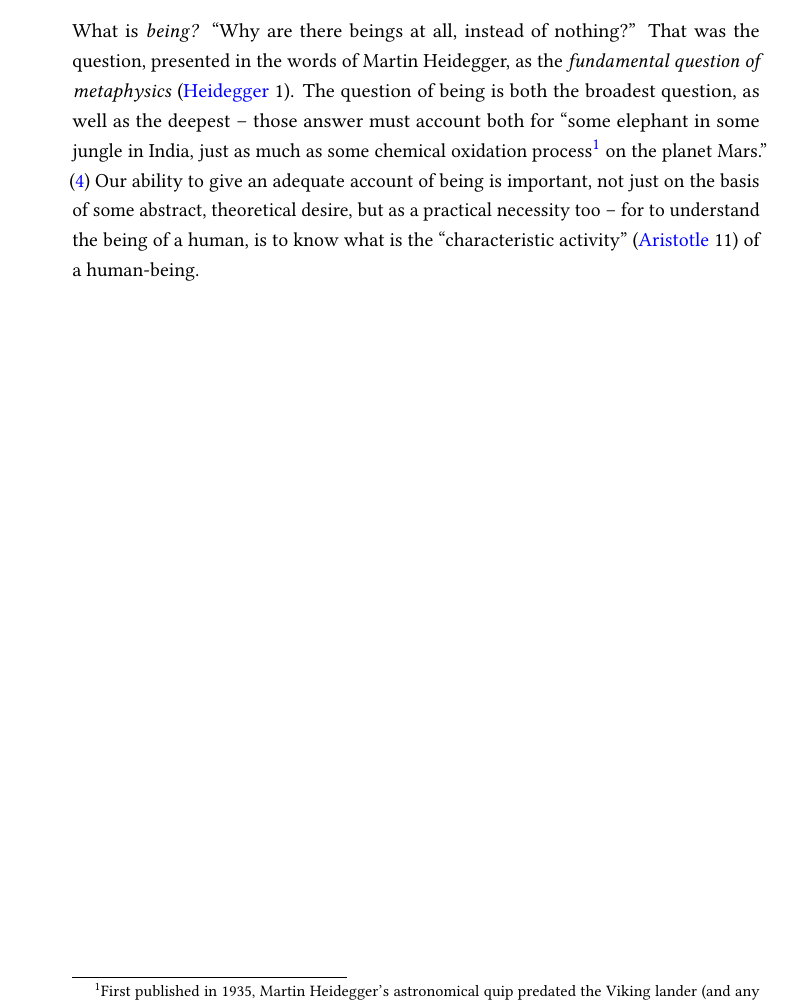
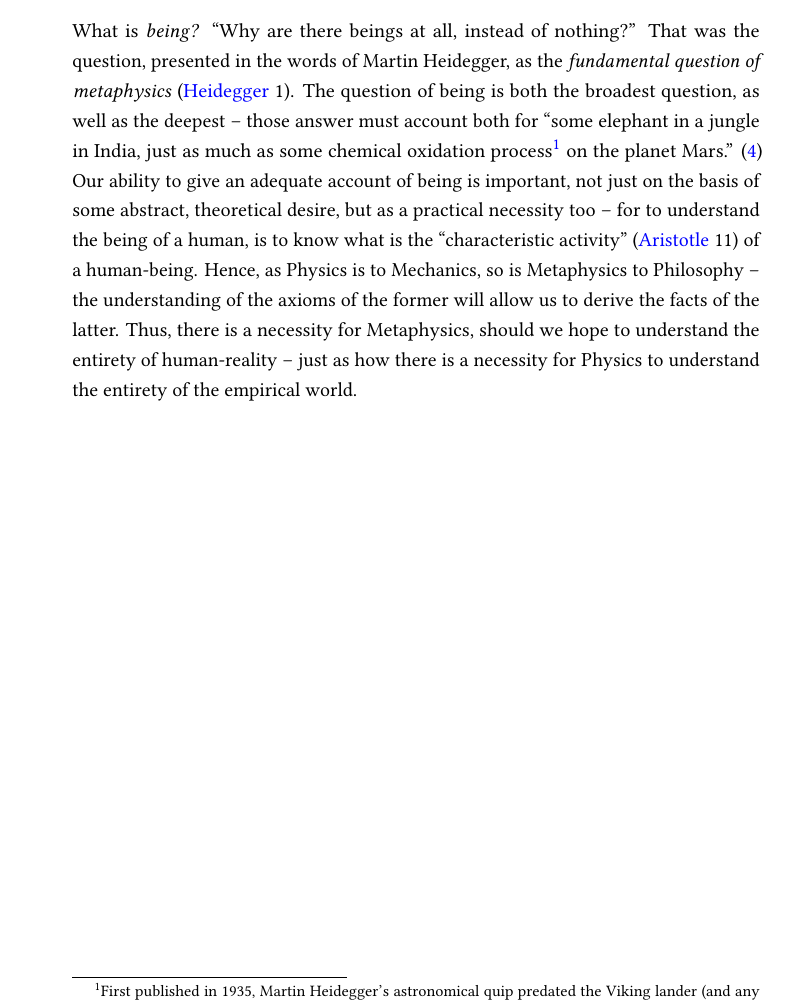
Before and after one commit to ShenZhouHong/sartre-essay, a LaTeX book (latex/sartre-essay.tex, which reads latex/sections/body.tex): part of page 5 of 7, cut so that both start at the same text. Compiled offline with LuaLaTeX.

Commit message:
Sketched out the progression of the introduction

```diff
--- a/latex/sections/body.tex
+++ b/latex/sections/body.tex
@@ -8,8 +8,12 @@
 
 % This paragraph essentially answers the question of "Why is metaphysics important?"
 
-What is \emph{being?} \textquote{Why are there beings at all, instead of nothing?} That was the question, presented in the words of Martin Heidegger, as the \emph{fundamental question of metaphysics} \autocite[1]{Heidegger}. The question of being is both the broadest question, as well as the deepest -- those answer must account both for \textcquote[4]{Heidegger}{some elephant in some jungle in India, just as much as some chemical oxidation process\footnote{First published in 1935, Martin Heidegger's astronomical quip predated the Viking lander (and any practical investigations into the being of Martian surface chemistry) by more than 41 years.} on the planet Mars.} Our ability to give an adequate account of being is important, not just on the basis of some abstract, theoretical desire, but as a practical necessity too -- for to understand the being of a human, is to know what is the \textcquote[11]{Aristotle}{characteristic activity} of a human-being.
+What is \emph{being?} \textquote{Why are there beings at all, instead of nothing?} That was the question, presented in the words of Martin Heidegger, as the \emph{fundamental question of metaphysics} \autocite[1]{Heidegger}. The question of being is both the broadest question, as well as the deepest -- those answer must account both for \textcquote[4]{Heidegger}{some elephant in a jungle in India, just as much as some chemical oxidation process\footnote{First published in 1935, Martin Heidegger's astronomical quip predated the Viking lander (and any practical investigations into the being of Martian surface chemistry) by more than 41 years.} on the planet Mars.} Our ability to give an adequate account of being is important, not just on the basis of some abstract, theoretical desire, but as a practical necessity too -- for to understand the being of a human, is to know what is the \textcquote[11]{Aristotle}{characteristic activity} of a human-being. Hence, as Physics is to Mechanics, so is Metaphysics to Philosophy -- the understanding of the axioms of the former will allow us to derive the facts of the latter. Thus, there is a necessity for Metaphysics, should we hope to understand the entirety of human-reality -- just as how there is a necessity for Physics to understand the entirety of the empirical world.
 
 % The next paragraph essentially answers the question of "Why is Sartre's Metaphysics a good explanation, as opposed to Kant or anyone else?"
 
-% Only then, we present the problem of Sartrean ontology that we will explore.
+% Now we present the question of contingency, that comes from Sartre's ontology
+
+% Explain briefly how the question of contingency comes from nothingness-- hence in order for us to explore this question properly, we need to first understand where nothingness comes from
+
+% Begin an explanation of the genesis of contingency from nothingness, using a physical analogy of Cosmogony.
```
Also changed, not shown: latex/sartre-essay.pdf.
